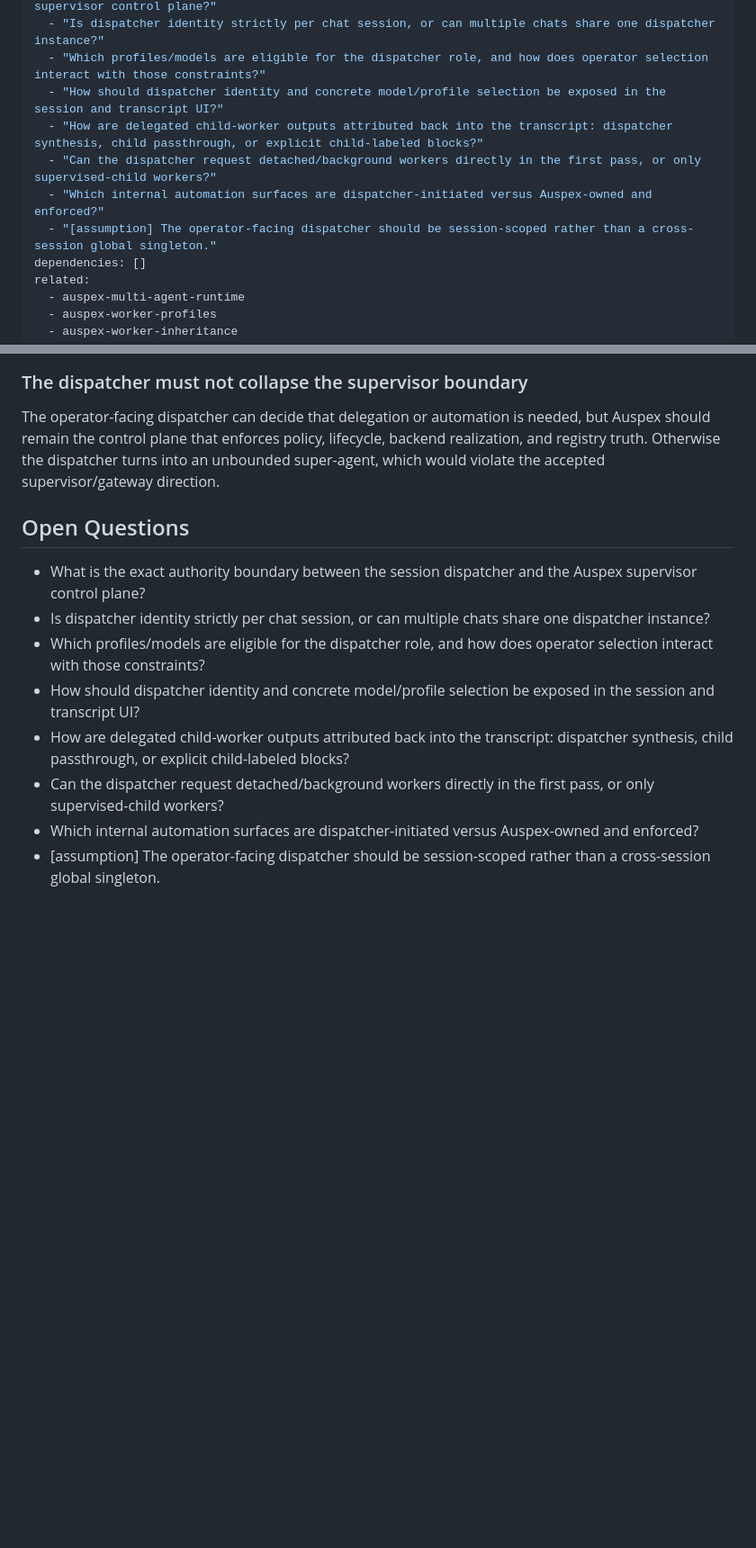
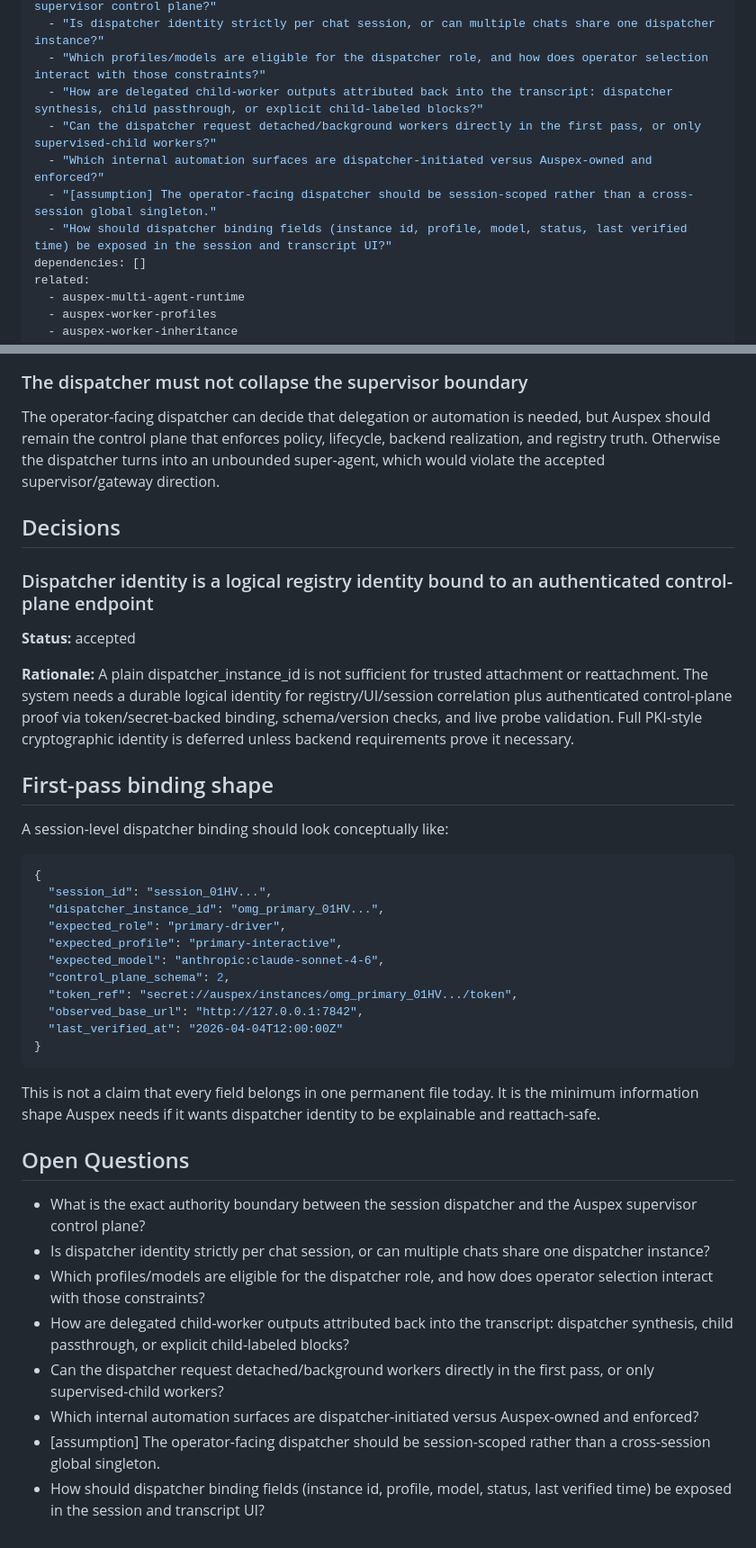
Before and after one commit to styrene-lab/auspex, a Markdown page: docs/auspex-session-dispatcher.md, 2 parts joined by grey strips. Shown at 90% size. Drawn GitHub-style; blank space fills up the shorter version.

Commit message:
docs(dispatcher): define authenticated binding identity

````diff
--- a/docs/auspex-session-dispatcher.md
+++ b/docs/auspex-session-dispatcher.md
@@ -8,11 +8,11 @@ open_questions:
   - "What is the exact authority boundary between the session dispatcher and the Auspex supervisor control plane?"
   - "Is dispatcher identity strictly per chat session, or can multiple chats share one dispatcher instance?"
   - "Which profiles/models are eligible for the dispatcher role, and how does operator selection interact with those constraints?"
-  - "How should dispatcher identity and concrete model/profile selection be exposed in the session and transcript UI?"
   - "How are delegated child-worker outputs attributed back into the transcript: dispatcher synthesis, child passthrough, or explicit child-labeled blocks?"
   - "Can the dispatcher request detached/background workers directly in the first pass, or only supervised-child workers?"
   - "Which internal automation surfaces are dispatcher-initiated versus Auspex-owned and enforced?"
   - "[assumption] The operator-facing dispatcher should be session-scoped rather than a cross-session global singleton."
+  - "How should dispatcher binding fields (instance id, profile, model, status, last verified time) be exposed in the session and transcript UI?"
 dependencies: []
 related:
   - auspex-multi-agent-runtime
@@ -44,13 +44,41 @@ As soon as a visible chat session can decompose work or delegate to child worker
 
 The operator-facing dispatcher can decide that delegation or automation is needed, but Auspex should remain the control plane that enforces policy, lifecycle, backend realization, and registry truth. Otherwise the dispatcher turns into an unbounded super-agent, which would violate the accepted supervisor/gateway direction.
 
+## Decisions
+
+### Dispatcher identity is a logical registry identity bound to an authenticated control-plane endpoint
+
+**Status:** accepted
+
+**Rationale:** A plain dispatcher_instance_id is not sufficient for trusted attachment or reattachment. The system needs a durable logical identity for registry/UI/session correlation plus authenticated control-plane proof via token/secret-backed binding, schema/version checks, and live probe validation. Full PKI-style cryptographic identity is deferred unless backend requirements prove it necessary.
+
+## First-pass binding shape
+
+A session-level dispatcher binding should look conceptually like:
+
+```json
+{
+  "session_id": "session_01HV...",
+  "dispatcher_instance_id": "omg_primary_01HV...",
+  "expected_role": "primary-driver",
+  "expected_profile": "primary-interactive",
+  "expected_model": "anthropic:claude-sonnet-4-6",
+  "control_plane_schema": 2,
+  "token_ref": "secret://auspex/instances/omg_primary_01HV.../token",
+  "observed_base_url": "http://127.0.0.1:7842",
+  "last_verified_at": "2026-04-04T12:00:00Z"
+}
+```
+
+This is not a claim that every field belongs in one permanent file today. It is the minimum information shape Auspex needs if it wants dispatcher identity to be explainable and reattach-safe.
+
 ## Open Questions
 
 - What is the exact authority boundary between the session dispatcher and the Auspex supervisor control plane?
 - Is dispatcher identity strictly per chat session, or can multiple chats share one dispatcher instance?
 - Which profiles/models are eligible for the dispatcher role, and how does operator selection interact with those constraints?
-- How should dispatcher identity and concrete model/profile selection be exposed in the session and transcript UI?
 - How are delegated child-worker outputs attributed back into the transcript: dispatcher synthesis, child passthrough, or explicit child-labeled blocks?
 - Can the dispatcher request detached/background workers directly in the first pass, or only supervised-child workers?
 - Which internal automation surfaces are dispatcher-initiated versus Auspex-owned and enforced?
 - [assumption] The operator-facing dispatcher should be session-scoped rather than a cross-session global singleton.
+- How should dispatcher binding fields (instance id, profile, model, status, last verified time) be exposed in the session and transcript UI?
````
Also changed, not shown: docs/auspex-instance-registry-schema.md (+7 -0 lines).
